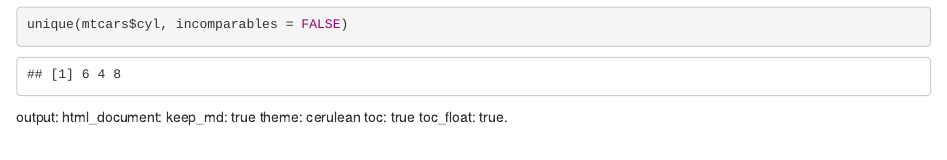
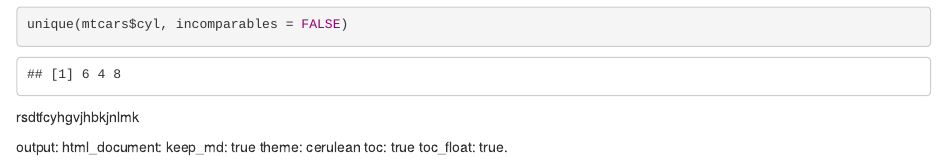
Before and after one commit to JerrySlutsky/DataSci-participation, an R Markdown document (RMarkdown test.Rmd): the page in a window 1100 px wide, from 2720 px down. Rendered offline with R 4.5, knitr and Pandoc, with nearby package versions.

Commit message:
gcfvhbjkjn

````diff
--- a/RMarkdown test.Rmd
+++ b/RMarkdown test.Rmd
@@ -33,6 +33,8 @@ mtcars["cyl"]
 unique(mtcars$cyl, incomparables = FALSE)
 ```
 
+rsdtfcyhgvjhbkjnlmk
+
 
 
 output:
````
